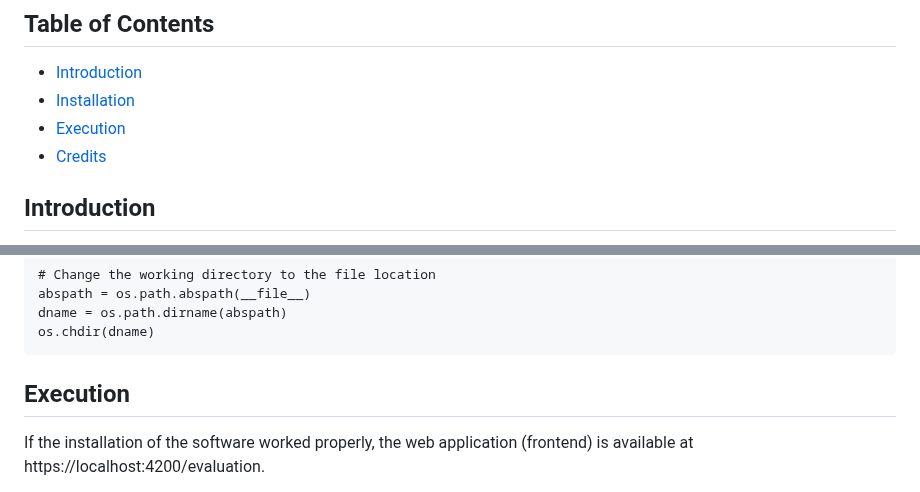
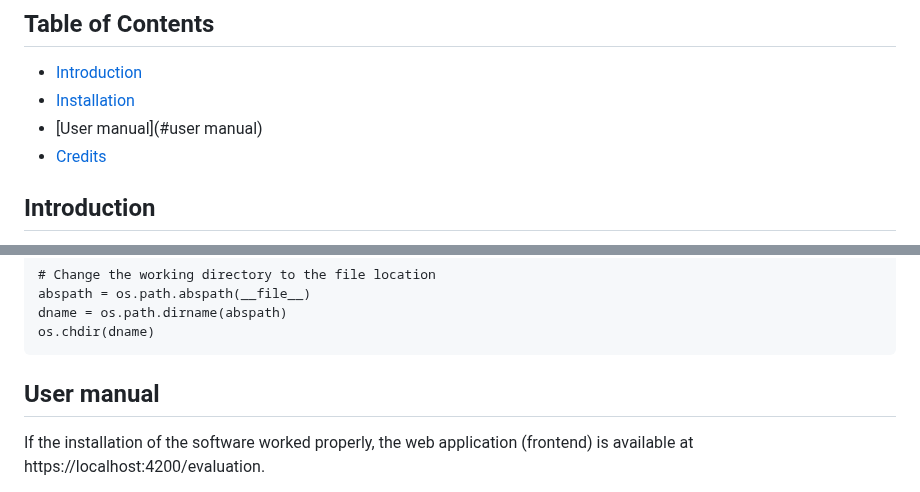
Before and after one commit to IAAA-Lab/Metadata-Monitoring, a Markdown page: README.md, 2 parts joined by grey strips. Drawn GitHub-style.

````diff
--- a/README.md
+++ b/README.md
@@ -4,7 +4,7 @@
 
 - [Introduction](#introduction)
 - [Installation](#installation)
-- [Execution](#execution)
+- [User manual](#user manual)
 - [Credits](#credits)
 
 ## Introduction
@@ -164,7 +164,7 @@ abspath = os.path.abspath(__file__)
 dname = os.path.dirname(abspath)
 os.chdir(dname)
 ```
-## Execution
+## User manual
 If the installation of the software worked properly, the web application (frontend) is available at https://localhost:4200/evaluation.
 
 Some examples of successful execution are the following:
````
